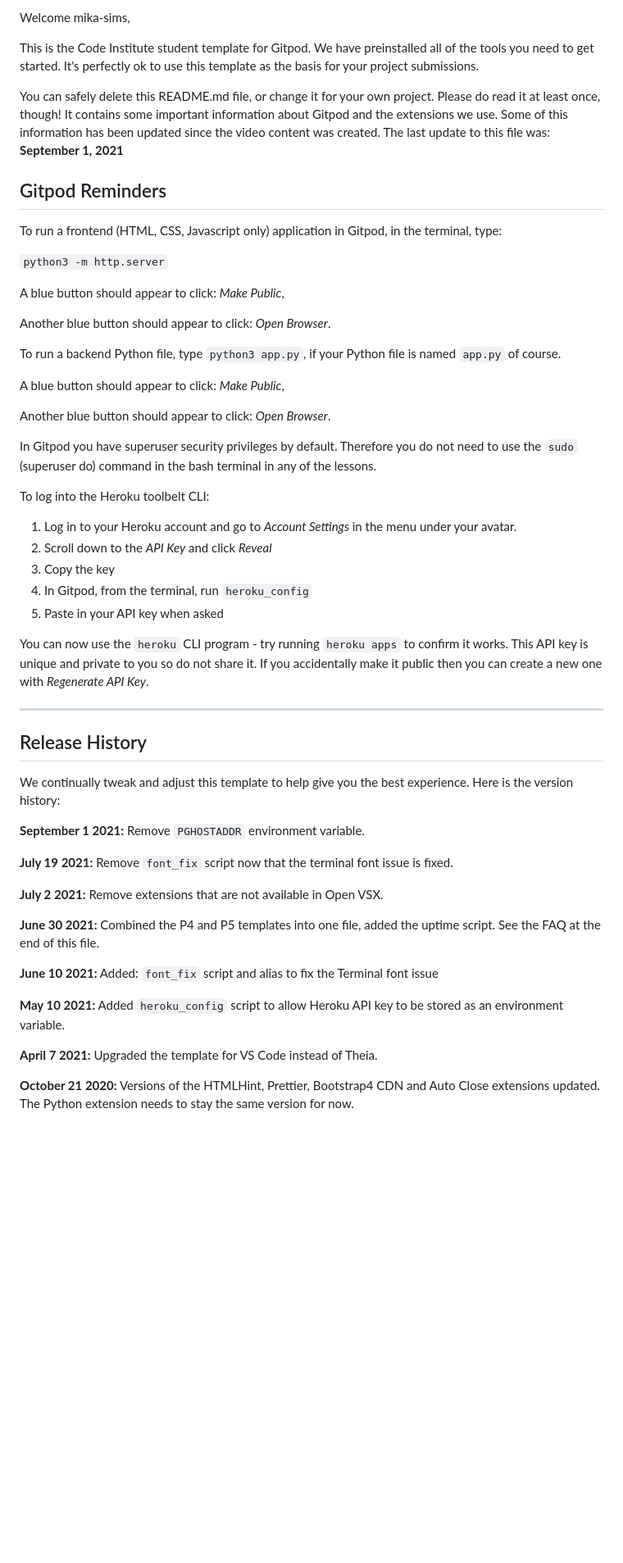
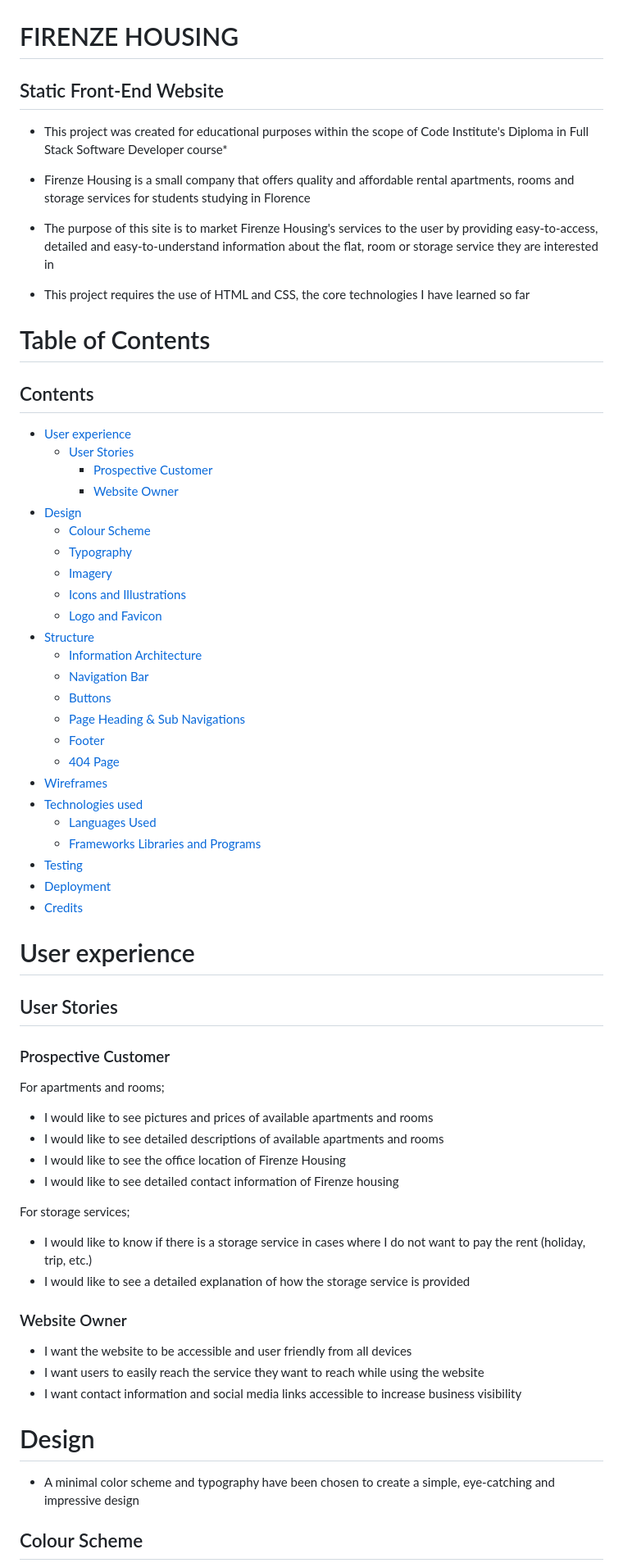
Before and after one commit to mika-sims/firenze-housing, a Markdown page: README.md, the part around the change printed below. Shown: that part at 82% size. Drawn GitHub-style; blank space fills up the shorter version.

Commit message:
adit README.md file

```diff
--- a/README.md
+++ b/README.md
@@ -2,57 +2,77 @@
 
-Welcome mika-sims,
 
-This is the Code Institute student template for Gitpod. We have preinstalled all of the tools you need to get started. It's perfectly ok to use this template as the basis for your project submissions.
 
-You can safely delete this README.md file, or change it for your own project. Please do read it at least once, though! It contains some important information about Gitpod and the extensions we use. Some of this information has been updated since the video content was created. The last update to this file was: **September 1, 2021**
+# FIRENZE HOUSING
 
-## Gitpod Reminders
+## Static Front-End Website
 
-To run a frontend (HTML, CSS, Javascript only) application in Gitpod, in the terminal, type:
+* This project was created for educational purposes within the scope of Code Institute's Diploma in Full Stack Software Developer course*
 
-`python3 -m http.server`
+* Firenze Housing is a small company that offers quality and affordable rental apartments, rooms and storage services for students studying in Florence
 
-A blue button should appear to click: _Make Public_,
+* The purpose of this site is to market Firenze Housing's services to the user by providing easy-to-access, detailed and easy-to-understand information about the flat, room or storage service they are interested in
 
-Another blue button should appear to click: _Open Browser_.
+* This project requires the use of HTML and CSS, the core technologies I have learned so far
 
-To run a backend Python file, type `python3 app.py`, if your Python file is named `app.py` of course.
 
-A blue button should appear to click: _Make Public_,
+# Table of Contents
 
-Another blue button should appear to click: _Open Browser_.
+## Contents
+- [User experience](#user-experience)
+  * [User Stories](#user-stories)
+    + [Prospective Customer](#prospective-customer)
+    + [Website Owner](#website-owner)
+- [Design](#design)
+  + [Colour Scheme](#colour-scheme)
+  + [Typography](#typography)
+  + [Imagery](#imagery)
+  + [Icons and Illustrations](#icons-illustrations)
+  + [Logo and Favicon](#logo-favicon)
+- [Structure](#structure)
+  + [Information Architecture](#information-architecture)
+  + [Navigation Bar](#navigation-bar)
+  + [Buttons](#buttons)
+  + [Page Heading & Sub Navigations](#page-heading-and-sub-navigations)
+  + [Footer](#footer)
+  + [404 Page](#404-page)
+- [Wireframes](#wireframes)
+- [Technologies used](#technologies-used)
+  + [Languages Used](#languages-used)
+  + [Frameworks Libraries and Programs](#frameworks-libraries-and-programs)
+- [Testing](#testing)
+- [Deployment](#deployment)
+- [Credits](#credits)
 
-In Gitpod you have superuser security privileges by default. Therefore you do not need to use the `sudo` (superuser do) command in the bash terminal in any of the lessons.
 
-To log into the Heroku toolbelt CLI:
+# User experience
 
-1. Log in to your Heroku account and go to *Account Settings* in the menu under your avatar.
-2. Scroll down to the *API Key* and click *Reveal*
-3. Copy the key
-4. In Gitpod, from the terminal, run `heroku_config`
-5. Paste in your API key when asked
+## User Stories
 
-You can now use the `heroku` CLI program - try running `heroku apps` to confirm it works. This API key is unique and private to you so do not share it. If you accidentally make it public then you can create a new one with _Regenerate API Key_.
+### Prospective Customer
 
-------
+  For apartments and rooms;
 
-## Release History
+ * I would like to see pictures and prices of available apartments and rooms
+ * I would like to see detailed descriptions of available apartments and rooms
+ * I would like to see the office location of Firenze Housing
+ * I would like to see detailed contact information of Firenze housing
 
-We continually tweak and adjust this template to help give you the best experience. Here is the version history:
+ For storage services;
 
-**September 1 2021:** Remove `PGHOSTADDR` environment variable.
+ * I would like to know if there is a storage service in cases where I do not want to pay the rent (holiday, trip, etc.)
+ * I would like to see a detailed explanation of how the storage service is provided
 
-**July 19 2021:** Remove `font_fix` script now that the terminal font issue is fixed.
 
-**July 2 2021:** Remove extensions that are not available in Open VSX.
+### Website Owner
 
-**June 30 2021:** Combined the P4 and P5 templates into one file, added the uptime script. See the FAQ at the end of this file.
+* I want the website to be accessible and user friendly from all devices
+* I want users to easily reach the service they want to reach while using the website
+* I want contact information and social media links accessible to increase business visibility
 
-**June 10 2021:** Added: `font_fix` script and alias to fix the Terminal font issue
 
-**May 10 2021:** Added `heroku_config` script to allow Heroku API key to be stored as an environment variable.
+# Design
 
-**April 7 2021:** Upgraded the template for VS Code instead of Theia.
+* A minimal color scheme and typography have been chosen to create a simple, eye-catching and impressive design
 
-**October 21 2020:** Versions of the HTMLHint, Prettier, Bootstrap4 CDN and Auto Close extensions updated. The Python extension needs to stay the same version for now.
+## Colour Scheme
 
```
Also changed, not shown: other parts of README.md (+17 -36 lines), assets/images/logo.png (added).
